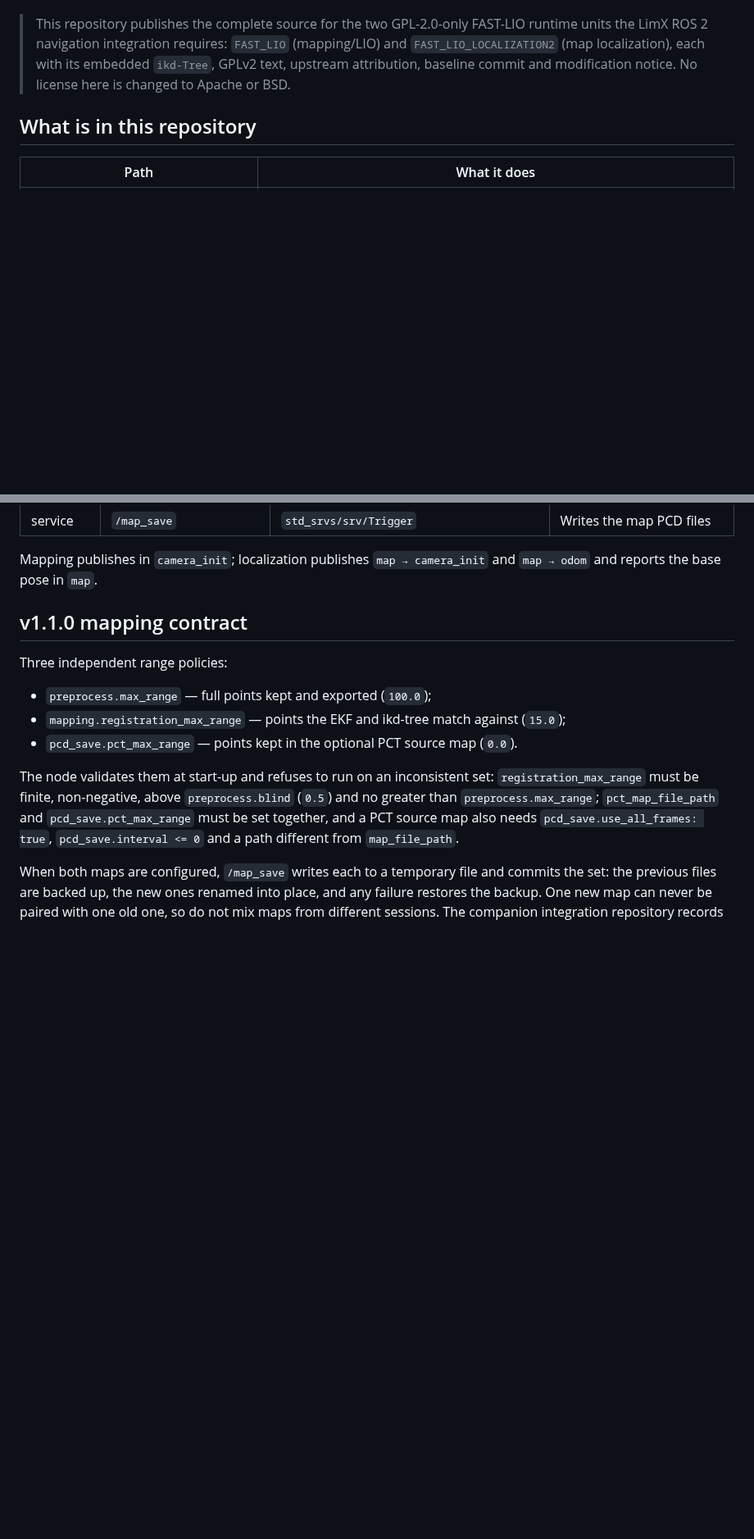
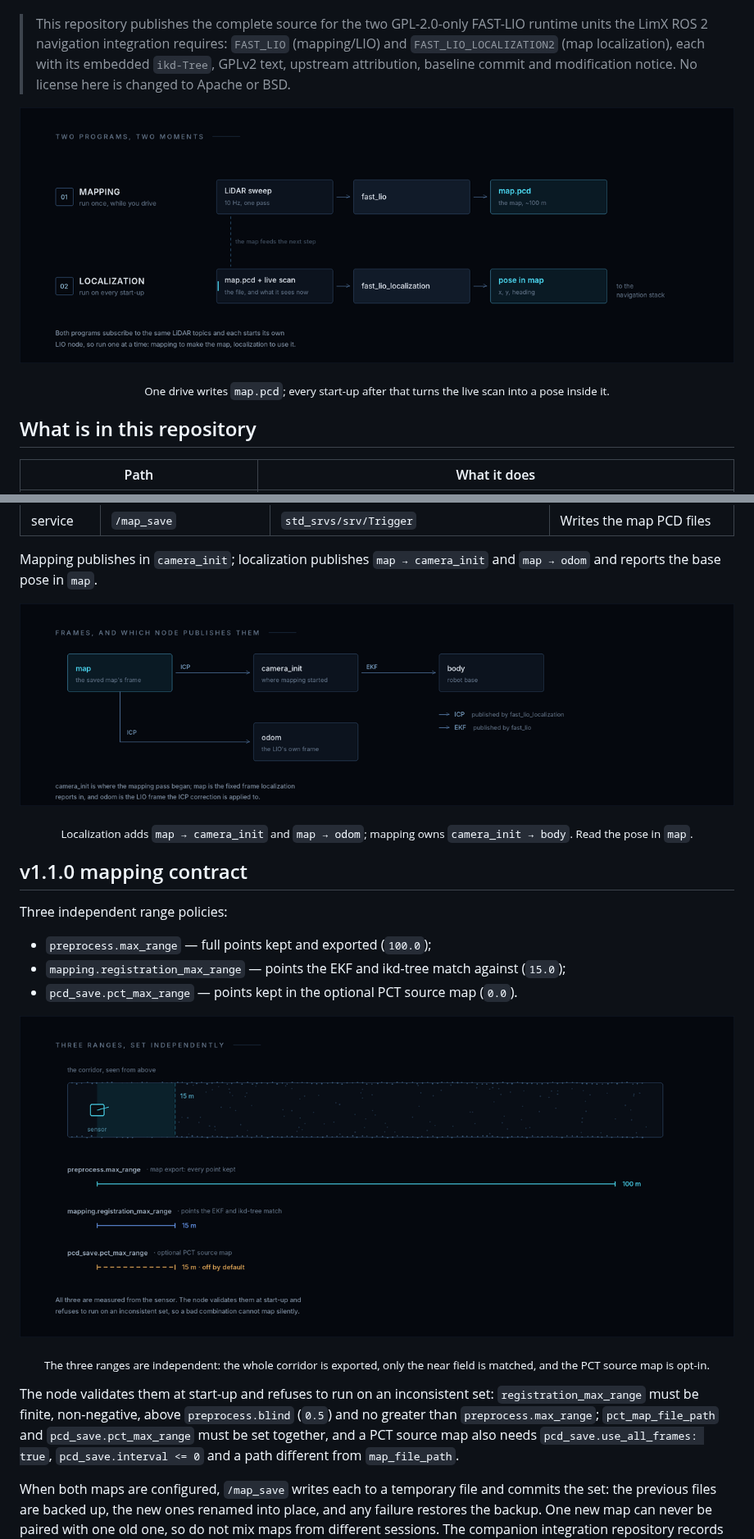
Before and after one commit to limxdynamics/tron2-navigation-fastlio-gpl, a Markdown page: README.md, 2 parts joined by grey strips. Shown at 82% size. Drawn GitHub-style; pictures changed too: doc/figures/frames.png (added), doc/figures/ranges.png (added), doc/figures/two-stages.png (added); blank space fills up the shorter version.

```diff
--- a/README.md
+++ b/README.md
@@ -27,6 +27,12 @@ report where the robot stands. No GPS, no fiducial markers, no pre-surveyed plan
 > `FAST_LIO` (mapping/LIO) and `FAST_LIO_LOCALIZATION2` (map localization), each
 > with its embedded `ikd-Tree`, GPLv2 text, upstream attribution, baseline commit
 > and modification notice. No license here is changed to Apache or BSD.
+
+<p align="center">
+  <img src="doc/figures/two-stages.png" alt="Two rows: mapping runs once to write map.pcd, localization runs on every start-up to turn the file plus a live scan into a pose" width="100%">
+</p>
+
+<p align="center"><sub>One drive writes <code>map.pcd</code>; every start-up after that turns the live scan into a pose inside it.</sub></p>
 
 ## What is in this repository
 
@@ -157,6 +163,13 @@ unit at a time.
 Mapping publishes in `camera_init`; localization publishes `map → camera_init`
 and `map → odom` and reports the base pose in `map`.
 
+<p align="center">
+  <img src="doc/figures/frames.png" alt="Frame tree: map to camera_init and map to odom published by localization, camera_init to body published by mapping" width="100%">
+</p>
+
+<p align="center"><sub>Localization adds <code>map → camera_init</code> and <code>map → odom</code>; mapping owns <code>camera_init → body</code>. Read the pose in <code>map</code>.</sub></p>
+
+
 ## v1.1.0 mapping contract
 
 Three independent range policies:
@@ -164,6 +177,12 @@ Three independent range policies:
 - `preprocess.max_range` — full points kept and exported (`100.0`);
 - `mapping.registration_max_range` — points the EKF and ikd-tree match against (`15.0`);
 - `pcd_save.pct_max_range` — points kept in the optional PCT source map (`0.0`).
+
+<p align="center">
+  <img src="doc/figures/ranges.png" alt="A 100 m corridor with three independent range settings drawn to scale: map export 100 m, EKF registration 15 m, PCT source 15 m" width="100%">
+</p>
+
+<p align="center"><sub>The three ranges are independent: the whole corridor is exported, only the near field is matched, and the PCT source map is opt-in.</sub></p>
 
 The node validates them at start-up and refuses to run on an inconsistent set:
 `registration_max_range` must be finite, non-negative, above `preprocess.blind`
```
Also changed, not shown: README.zh-CN.md (+19 -0 lines), 1 other file.
